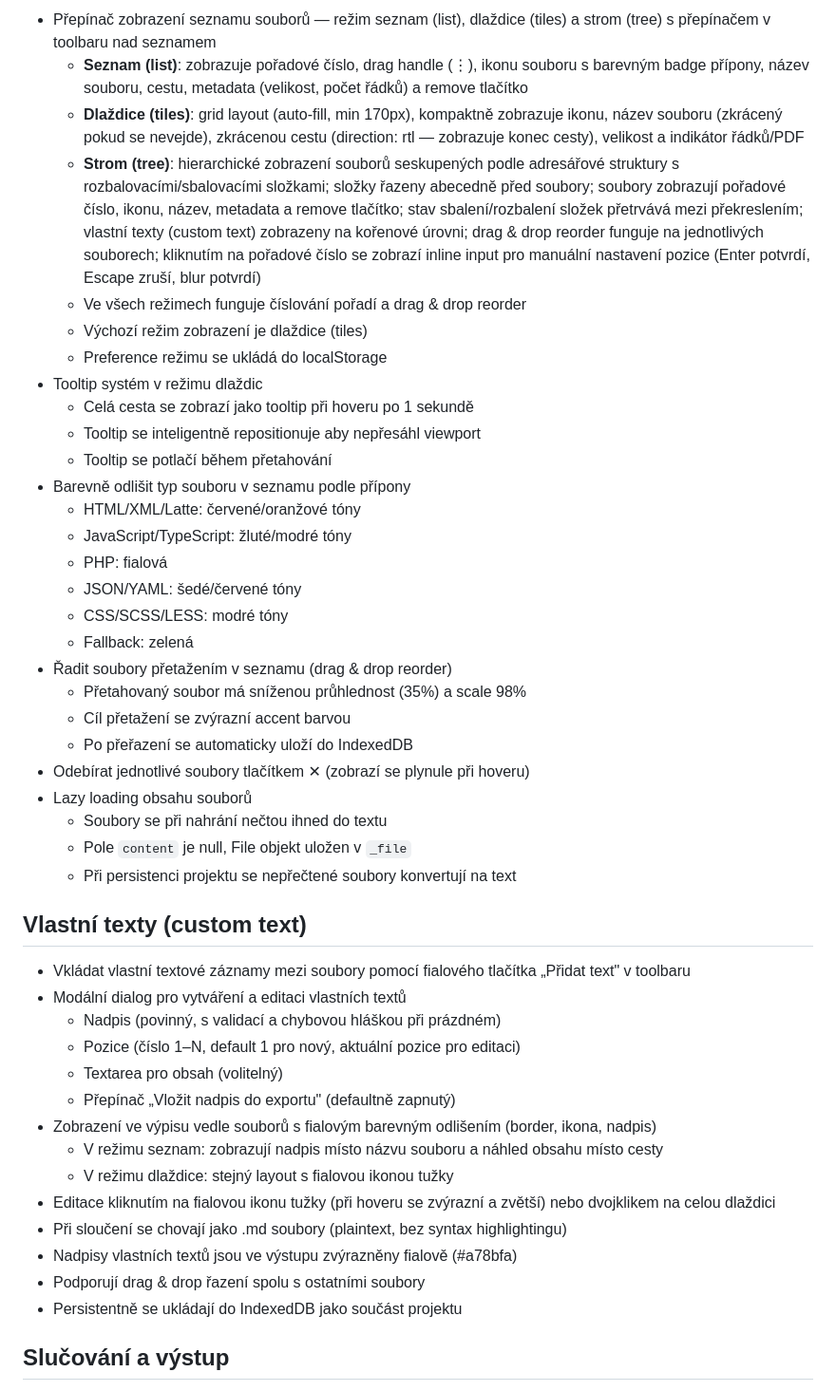
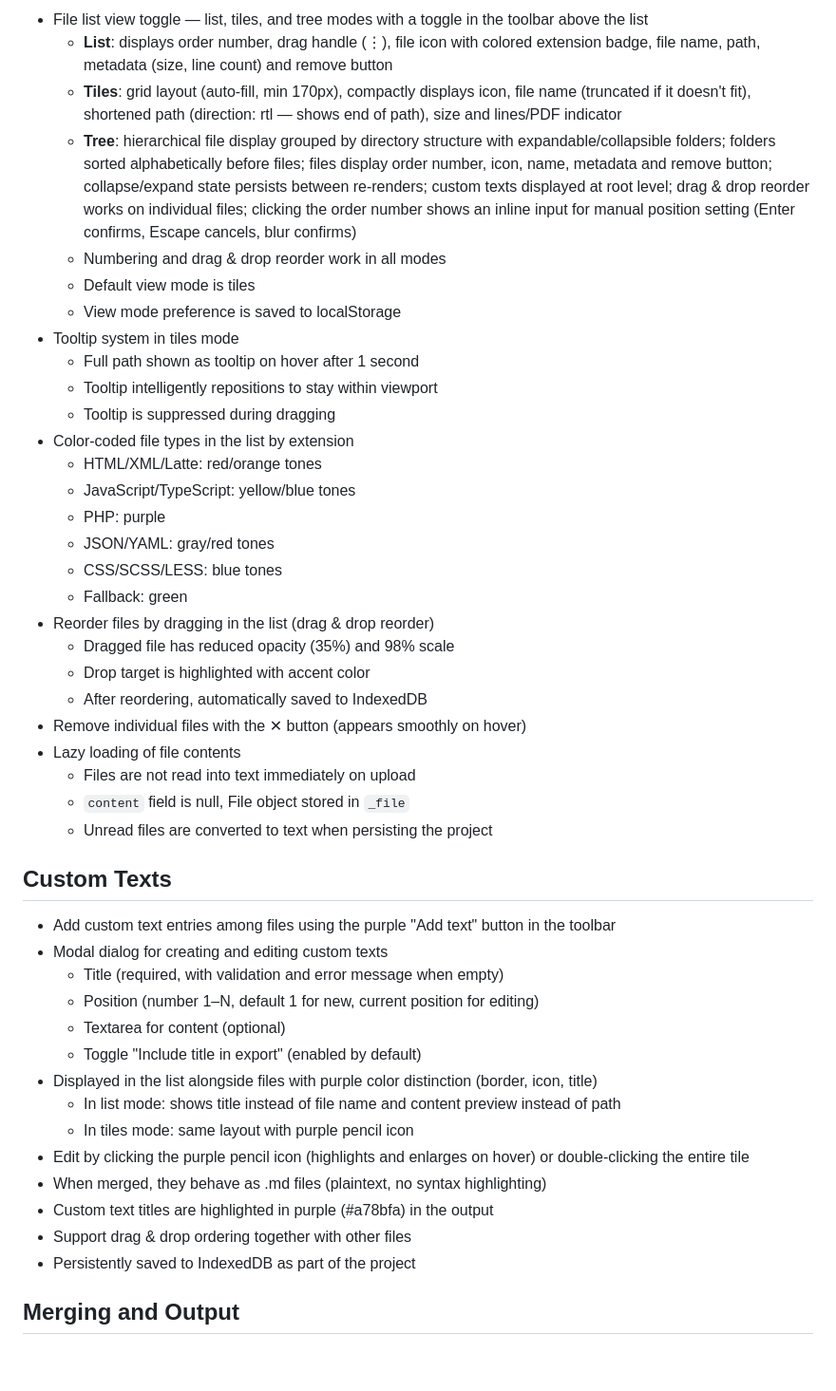
Before and after one commit to MichiHory/StitchDeck, a Markdown page: about.md, the part around one of its changes. Shown at 95% size. GitHub-like rendering; blank space fills up the shorter version.

```diff
--- a/about.md
+++ b/about.md
@@ -49,48 +49,48 @@ Utilita pro slučování souborů pro LLM. utilita umí:
 
-* Přepínač zobrazení seznamu souborů — režim seznam (list), dlaždice (tiles) a strom (tree) s přepínačem v toolbaru nad seznamem
-  - **Seznam (list)**: zobrazuje pořadové číslo, drag handle (⋮), ikonu souboru s barevným badge přípony, název souboru, cestu, metadata (velikost, počet řádků) a remove tlačítko
-  - **Dlaždice (tiles)**: grid layout (auto-fill, min 170px), kompaktně zobrazuje ikonu, název souboru (zkrácený pokud se nevejde), zkrácenou cestu (direction: rtl — zobrazuje konec cesty), velikost a indikátor řádků/PDF
-  - **Strom (tree)**: hierarchické zobrazení souborů seskupených podle adresářové struktury s rozbalovacími/sbalovacími složkami; složky řazeny abecedně před soubory; soubory zobrazují pořadové číslo, ikonu, název, metadata a remove tlačítko; stav sbalení/rozbalení složek přetrvává mezi překreslením; vlastní texty (custom text) zobrazeny na kořenové úrovni; drag & drop reorder funguje na jednotlivých souborech; kliknutím na pořadové číslo se zobrazí inline input pro manuální nastavení pozice (Enter potvrdí, Escape zruší, blur potvrdí)
-  - Ve všech režimech funguje číslování pořadí a drag & drop reorder
-  - Výchozí režim zobrazení je dlaždice (tiles)
-  - Preference režimu se ukládá do localStorage
-* Tooltip systém v režimu dlaždic
-  - Celá cesta se zobrazí jako tooltip při hoveru po 1 sekundě
-  - Tooltip se inteligentně repositionuje aby nepřesáhl viewport
-  - Tooltip se potlačí během přetahování
-* Barevně odlišit typ souboru v seznamu podle přípony
-  - HTML/XML/Latte: červené/oranžové tóny
-  - JavaScript/TypeScript: žluté/modré tóny
-  - PHP: fialová
-  - JSON/YAML: šedé/červené tóny
-  - CSS/SCSS/LESS: modré tóny
-  - Fallback: zelená
-* Řadit soubory přetažením v seznamu (drag & drop reorder)
-  - Přetahovaný soubor má sníženou průhlednost (35%) a scale 98%
-  - Cíl přetažení se zvýrazní accent barvou
-  - Po přeřazení se automaticky uloží do IndexedDB
-* Odebírat jednotlivé soubory tlačítkem ✕ (zobrazí se plynule při hoveru)
-* Lazy loading obsahu souborů
-  - Soubory se při nahrání nečtou ihned do textu
-  - Pole `content` je null, File objekt uložen v `_file`
-  - Při persistenci projektu se nepřečtené soubory konvertují na text
+* File list view toggle — list, tiles, and tree modes with a toggle in the toolbar above the list
+  - **List**: displays order number, drag handle (⋮), file icon with colored extension badge, file name, path, metadata (size, line count) and remove button
+  - **Tiles**: grid layout (auto-fill, min 170px), compactly displays icon, file name (truncated if it doesn't fit), shortened path (direction: rtl — shows end of path), size and lines/PDF indicator
+  - **Tree**: hierarchical file display grouped by directory structure with expandable/collapsible folders; folders sorted alphabetically before files; files display order number, icon, name, metadata and remove button; collapse/expand state persists between re-renders; custom texts displayed at root level; drag & drop reorder works on individual files; clicking the order number shows an inline input for manual position setting (Enter confirms, Escape cancels, blur confirms)
+  - Numbering and drag & drop reorder work in all modes
+  - Default view mode is tiles
+  - View mode preference is saved to localStorage
+* Tooltip system in tiles mode
+  - Full path shown as tooltip on hover after 1 second
+  - Tooltip intelligently repositions to stay within viewport
+  - Tooltip is suppressed during dragging
+* Color-coded file types in the list by extension
+  - HTML/XML/Latte: red/orange tones
+  - JavaScript/TypeScript: yellow/blue tones
+  - PHP: purple
+  - JSON/YAML: gray/red tones
+  - CSS/SCSS/LESS: blue tones
+  - Fallback: green
+* Reorder files by dragging in the list (drag & drop reorder)
+  - Dragged file has reduced opacity (35%) and 98% scale
+  - Drop target is highlighted with accent color
+  - After reordering, automatically saved to IndexedDB
+* Remove individual files with the ✕ button (appears smoothly on hover)
+* Lazy loading of file contents
+  - Files are not read into text immediately on upload
+  - `content` field is null, File object stored in `_file`
+  - Unread files are converted to text when persisting the project
 
-## Vlastní texty (custom text)
+## Custom Texts
 
-* Vkládat vlastní textové záznamy mezi soubory pomocí fialového tlačítka „Přidat text" v toolbaru
-* Modální dialog pro vytváření a editaci vlastních textů
-  - Nadpis (povinný, s validací a chybovou hláškou při prázdném)
-  - Pozice (číslo 1–N, default 1 pro nový, aktuální pozice pro editaci)
-  - Textarea pro obsah (volitelný)
-  - Přepínač „Vložit nadpis do exportu" (defaultně zapnutý)
-* Zobrazení ve výpisu vedle souborů s fialovým barevným odlišením (border, ikona, nadpis)
-  - V režimu seznam: zobrazují nadpis místo názvu souboru a náhled obsahu místo cesty
-  - V režimu dlaždice: stejný layout s fialovou ikonou tužky
-* Editace kliknutím na fialovou ikonu tužky (při hoveru se zvýrazní a zvětší) nebo dvojklikem na celou dlaždici
-* Při sloučení se chovají jako .md soubory (plaintext, bez syntax highlightingu)
-* Nadpisy vlastních textů jsou ve výstupu zvýrazněny fialově (#a78bfa)
-* Podporují drag & drop řazení spolu s ostatními soubory
-* Persistentně se ukládají do IndexedDB jako součást projektu
+* Add custom text entries among files using the purple "Add text" button in the toolbar
+* Modal dialog for creating and editing custom texts
+  - Title (required, with validation and error message when empty)
+  - Position (number 1–N, default 1 for new, current position for editing)
+  - Textarea for content (optional)
+  - Toggle "Include title in export" (enabled by default)
+* Displayed in the list alongside files with purple color distinction (border, icon, title)
+  - In list mode: shows title instead of file name and content preview instead of path
+  - In tiles mode: same layout with purple pencil icon
+* Edit by clicking the purple pencil icon (highlights and enlarges on hover) or double-clicking the entire tile
+* When merged, they behave as .md files (plaintext, no syntax highlighting)
+* Custom text titles are highlighted in purple (#a78bfa) in the output
+* Support drag & drop ordering together with other files
+* Persistently saved to IndexedDB as part of the project
 
-## Slučování a výstup
+## Merging and Output
 
```
Also changed, not shown: other parts of about.md (+227 -227 lines).
